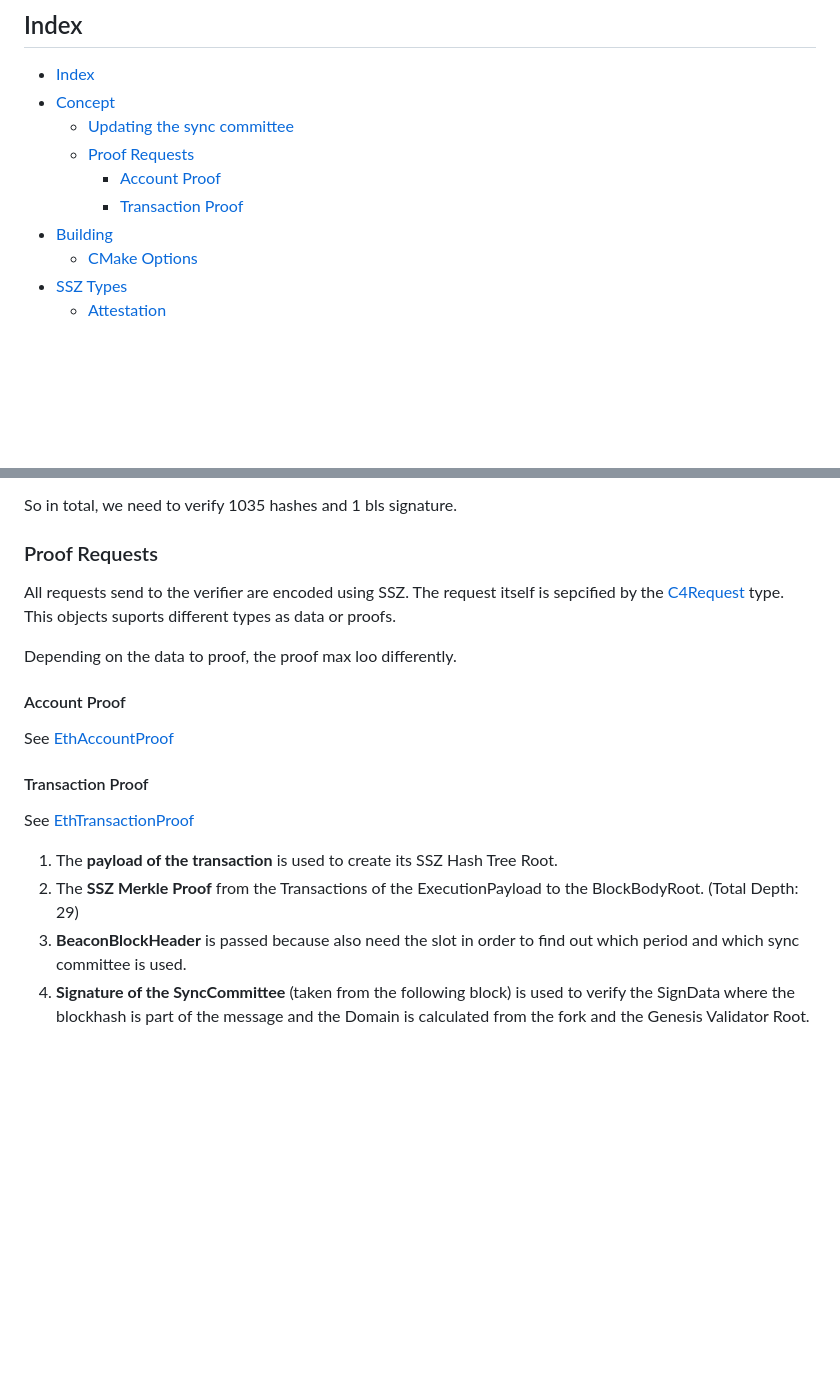
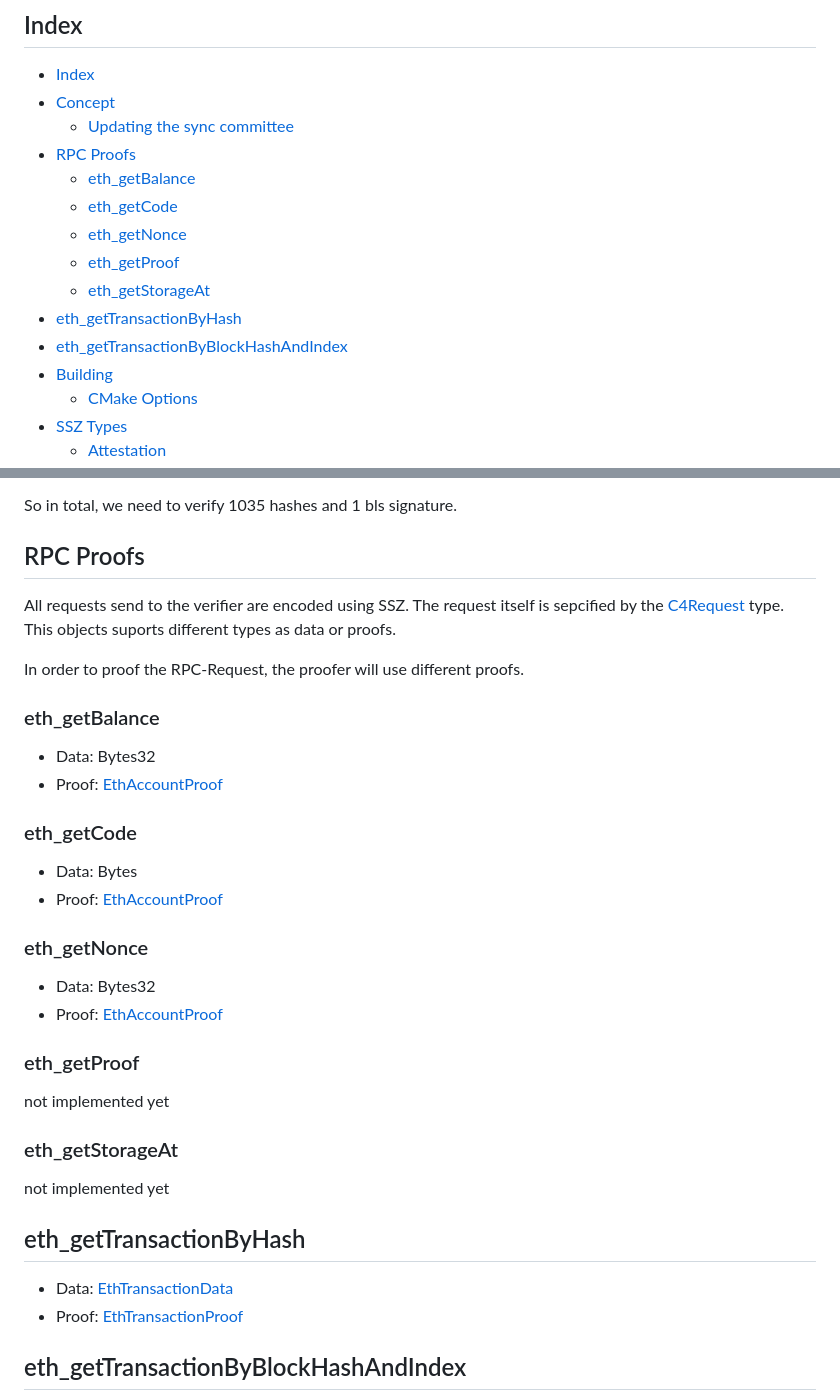
Before and after one commit to corpus-core/colibri-stateless, a Markdown page: README.md, 2 parts joined by grey strips. Drawn GitHub-style; blank space fills up the shorter version.

```diff
--- a/README.md
+++ b/README.md
@@ -7,9 +7,14 @@
 - [Index](#index)
 - [Concept](#concept)
     - [Updating the sync committee](#updating-the-sync-committee)
-    - [Proof Requests](#proof-requests)
-        - [Account Proof](#account-proof)
-        - [Transaction Proof](#transaction-proof)
+- [RPC Proofs](#rpc-proofs)
+    - [eth_getBalance](#eth_getbalance)
+    - [eth_getCode](#eth_getcode)
+    - [eth_getNonce](#eth_getnonce)
+    - [eth_getProof](#eth_getproof)
+    - [eth_getStorageAt](#eth_getstorageat)
+- [eth_getTransactionByHash](#eth_gettransactionbyhash)
+- [eth_getTransactionByBlockHashAndIndex](#eth_gettransactionbyblockhashandindex)
 - [Building](#building)
     - [CMake Options](#cmake-options)
 - [SSZ Types](#ssz-types)
@@ -204,24 +209,40 @@ In order to validate, we need to calculate
 So in total, we need to verify 1035 hashes and 1 bls signature.
 
 
-### Proof Requests
+## RPC Proofs
 
 All requests send to the verifier are encoded using SSZ. The request itself is sepcified by the [C4Request](#c4request) type. This objects suports different types as data or proofs.
 
+In order to proof the RPC-Request, the  proofer will use different proofs.
 
-Depending on the data to proof, the proof max loo differently.
+### eth_getBalance
 
-#### Account Proof
+- Data: Bytes32
+- Proof: [EthAccountProof](#ethaccountproof)
 
-See [EthAccountProof](#ethaccountproof)
+### eth_getCode
 
-#### Transaction Proof
+- Data: Bytes
+- Proof: [EthAccountProof](#ethaccountproof)
 
-See [EthTransactionProof](#ethtransactionproof)
+### eth_getNonce
 
-1. The **payload of the transaction** is used to create its SSZ Hash Tree Root.
-2. The **SSZ Merkle Proof** from the Transactions of the ExecutionPayload to the BlockBodyRoot. (Total Depth: 29)
-3. **BeaconBlockHeader** is passed because also need the slot in order to find out which period and which sync committee is used.
-4. **Signature of the SyncCommittee** (taken from the following block) is used to verify the SignData where the blockhash is part of the message and the Domain is calculated from the fork and the Genesis Validator Root.
+- Data: Bytes32
+- Proof: [EthAccountProof](#ethaccountproof)
+
+### eth_getProof
+
+not implemented yet
+
+### eth_getStorageAt
+
+not implemented yet
+
+## eth_getTransactionByHash
+
+- Data: [EthTransactionData](#ethtransactiondata)
+- Proof: [EthTransactionProof](#ethtransactionproof)
+
+## eth_getTransactionByBlockHashAndIndex
 
 
```
Also changed, not shown: other parts of README.md (+2 -24 lines).
